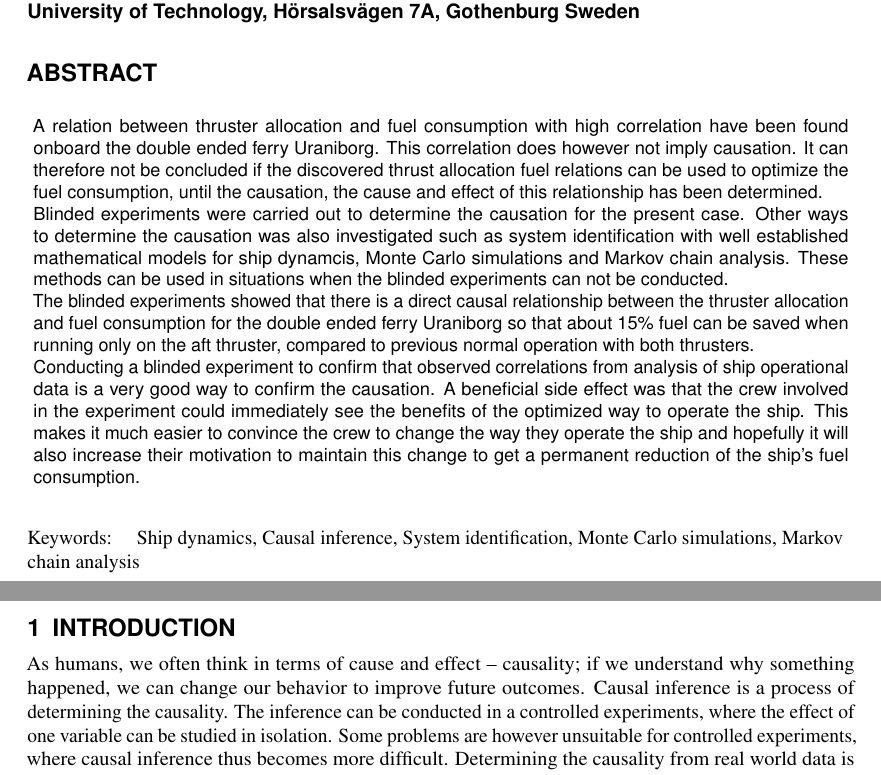
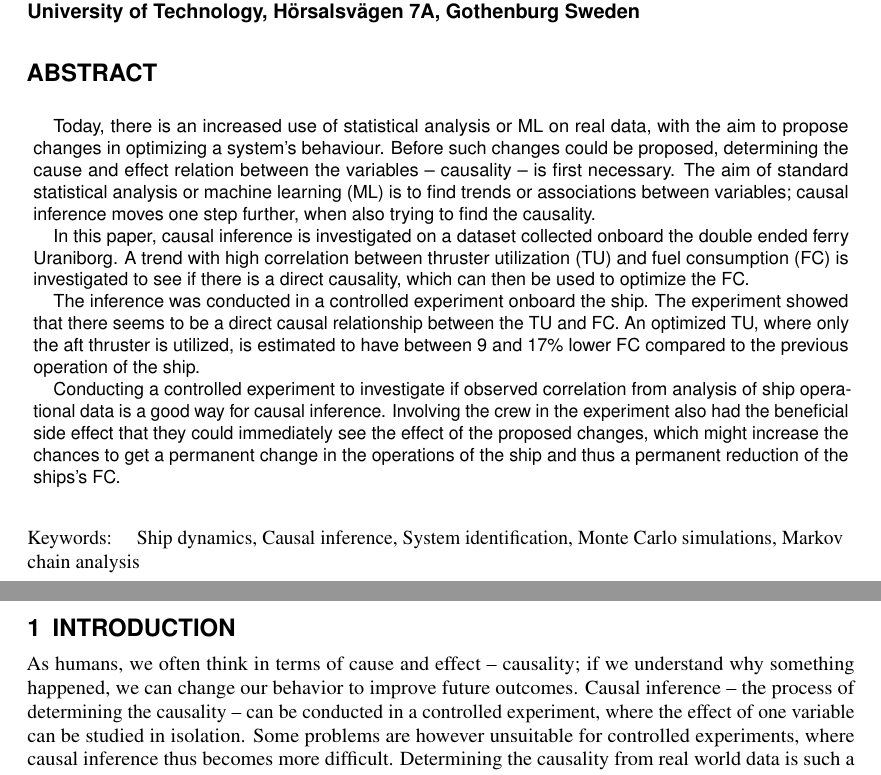
Before and after one commit to martinlarsalbert/DNV-NORDIC-MARITIME-UNIVERSITIES-WORKSHOP-2023, a LaTeX document (main.tex, which reads abstract.tex, introduction.tex): two parts of pages 1 and 2 of 5, joined at a grey line, cut so that both start at the same text. Compiled offline with pdfLaTeX.

Commit message:
rewrote the abstract.tex

```diff
--- a/abstract.tex
+++ b/abstract.tex
@@ -1,12 +1,16 @@
-%Purpose and scope
-A relation between thruster allocation and fuel consumption with high correlation have been found onboard the double ended ferry Uraniborg.
-This correlation does however not imply causation. It can therefore not be concluded if the discovered thrust allocation fuel relations can be used to optimize the fuel consumption, until the causation, the cause and effect of this relationship has been determined.
+% Move 1 - Background/introduction/situation
+Today, there is an increased use of statistical analysis or ML on real data, with the aim to propose changes in optimizing a system's behaviour. Before such changes could be proposed, determining the cause and effect relation between the variables -- causality -- is first necessary.
+The aim of standard statistical analysis or machine learning (ML) is to find trends or associations between variables; causal inference moves one step further, when also trying to find the causality.
 
-%Methods
-Blinded experiments were carried out to determine the causation for the present case. Other ways to determine the causation was also investigated such as system identification with well established mathematical models for ship dynamcis, Monte Carlo simulations and Markov chain analysis. These methods can be used in situations when the blinded experiments can not be conducted.
+% Move 2 - Present research/purpose
+In this paper, causal inference is investigated on a dataset collected onboard the double ended ferry Uraniborg.
+A trend with high correlation between thruster utilization (TU) and fuel consumption (FC) is investigated to see if there is a direct causality, which can then be used to optimize the FC.
 
-%Results
-The blinded experiments showed that there is a direct causal relationship between the thruster allocation and fuel consumption for the double ended ferry Uraniborg so that about 15\% fuel can be saved when running only on the aft thruster, compared to previous normal operation with both thrusters.
+% Move 3 - Methods/materials/subjects/procedures
+The inference was conducted in a controlled experiment onboard the ship.
+% Move 4 - Results/findings
+The experiment showed that there seems to be a direct causal relationship between the TU and FC.
+An optimized TU, where only the aft thruster is utilized, is estimated to have between 9 and 17\% lower FC compared to the previous operation of the ship.
 
-%Conclusion
-Conducting a blinded experiment to confirm that observed correlations from analysis of ship operational data is a very good way to confirm the causation. A beneficial side effect was that the crew involved in the experiment could immediately see the benefits of the optimized way to operate the ship. This makes it much easier to convince the crew to change the way they operate the ship and hopefully it will also increase their motivation to maintain this change to get a permanent reduction of the ship's fuel consumption.
+% Move 5 - Discussion/conclusion/significance
+Conducting a controlled experiment to investigate if observed correlation from analysis of ship operational data is a good way for causal inference. Involving the crew in the experiment also had the beneficial side effect that they could immediately see the effect of the proposed changes, which might increase the chances to get a permanent change in the operations of the ship and thus a permanent reduction of the ships's FC.
--- a/introduction.tex
+++ b/introduction.tex
@@ -5,7 +5,7 @@
 % * Introducing and reviewing items of previous  research <--(ToDO)
 
 As humans, we often think in terms of cause and effect -- causality; if we understand why something happened, we can change our behavior to improve future outcomes.
-Causal inference is a process of determining the causality. The inference can be conducted in a controlled experiments, where the effect of one variable can be studied in isolation.
+Causal inference -- the process of determining the causality -- can be conducted in a controlled experiment, where the effect of one variable can be studied in isolation.
 Some problems are however unsuitable for controlled experiments, where causal inference thus becomes more difficult. Determining the causality from real world data is such a problem, which can be difficult yet very important; for instance: to convincingly show that the emission of green house gases causes global warming, is perhaps the most important problem of our time.
 
 Data analysis can be used to show how variables vary together (correlation); however, correlation does not imply direct causality where: \emph{A} causes \emph{B} (\autoref{fig:direct_causation}). It could also be the opposite relation -- reversed causality (\autoref{fig:reversed_causation}).
--- a/main.tex
+++ b/main.tex
@@ -23,6 +23,7 @@
 
 
 \begin{abstract}
+\setlength{\parindent}{10pt}
 \input{abstract}
 \end{abstract}
 \input{variables}
```
